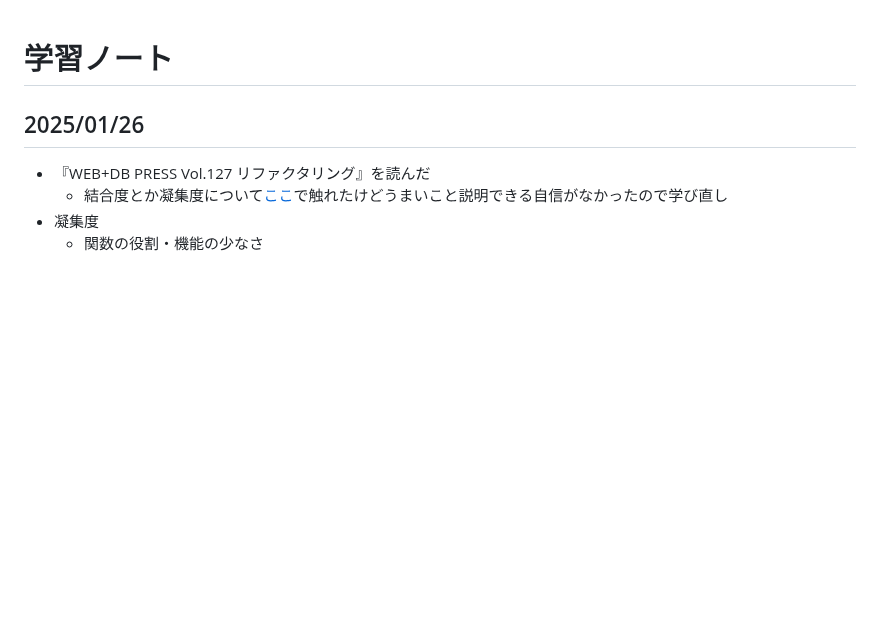
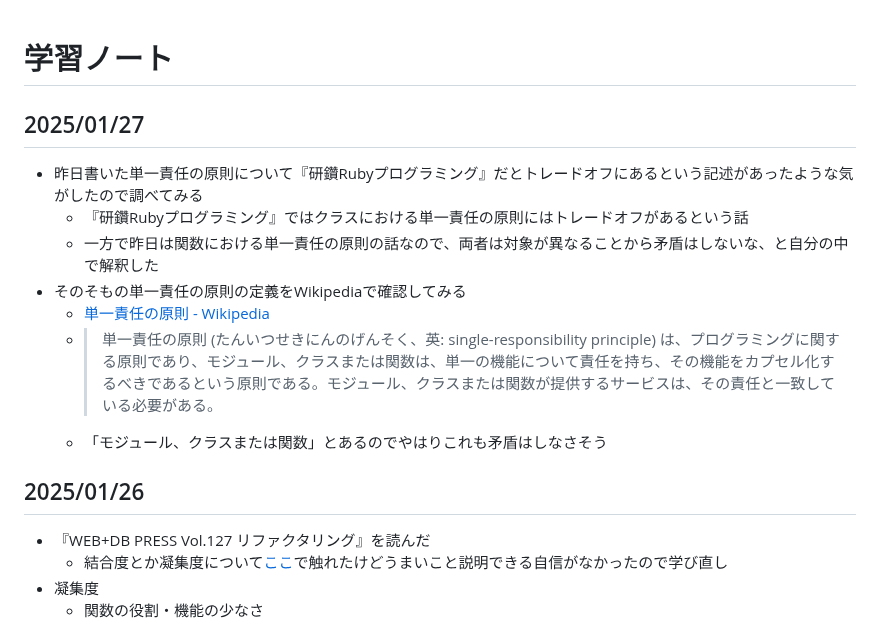
Before and after one commit to wataru-arai/til, a Markdown page: misc/note.md, the part around the change. GitHub-like rendering; blank space fills up the shorter version.

Commit message:
単一責任の原則について『研鑽Rubyプログラミング』を確認した

```diff
--- a/misc/note.md
+++ b/misc/note.md
@@ -1,4 +1,13 @@
 # 学習ノート
+## 2025/01/27
+- 昨日書いた単一責任の原則について『研鑽Rubyプログラミング』だとトレードオフにあるという記述があったような気がしたので調べてみる
+  - 『研鑽Rubyプログラミング』ではクラスにおける単一責任の原則にはトレードオフがあるという話
+  - 一方で昨日は関数における単一責任の原則の話なので、両者は対象が異なることから矛盾はしないな、と自分の中で解釈した
+- そのそもの単一責任の原則の定義をWikipediaで確認してみる
+  - [単一責任の原則 - Wikipedia](https://ja.wikipedia.org/wiki/%E5%8D%98%E4%B8%80%E8%B2%AC%E4%BB%BB%E3%81%AE%E5%8E%9F%E5%89%87)
+  - > 単一責任の原則 (たんいつせきにんのげんそく、英: single-responsibility principle) は、プログラミングに関する原則であり、モジュール、クラスまたは関数は、単一の機能について責任を持ち、その機能をカプセル化するべきであるという原則である。モジュール、クラスまたは関数が提供するサービスは、その責任と一致している必要がある。
+  - 「モジュール、クラスまたは関数」とあるのでやはりこれも矛盾はしなさそう
+
 ## 2025/01/26
 - 『WEB+DB PRESS Vol.127 リファクタリング』を読んだ
   - 結合度とか凝集度について[ここ](https://gist.github.com/wataru-arai/f3b72dd604d753915019b47b12aa8d35)で触れたけどうまいこと説明できる自信がなかったので学び直し
```
